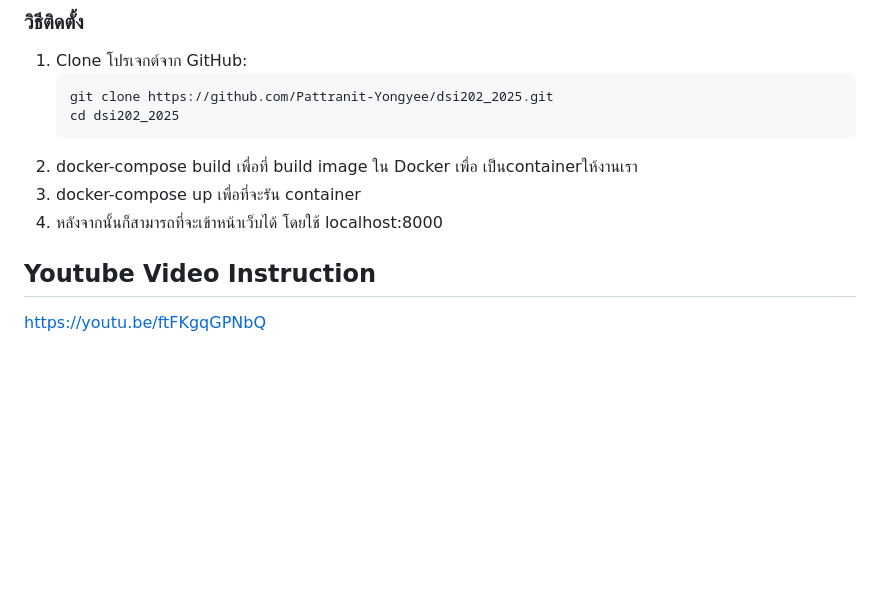
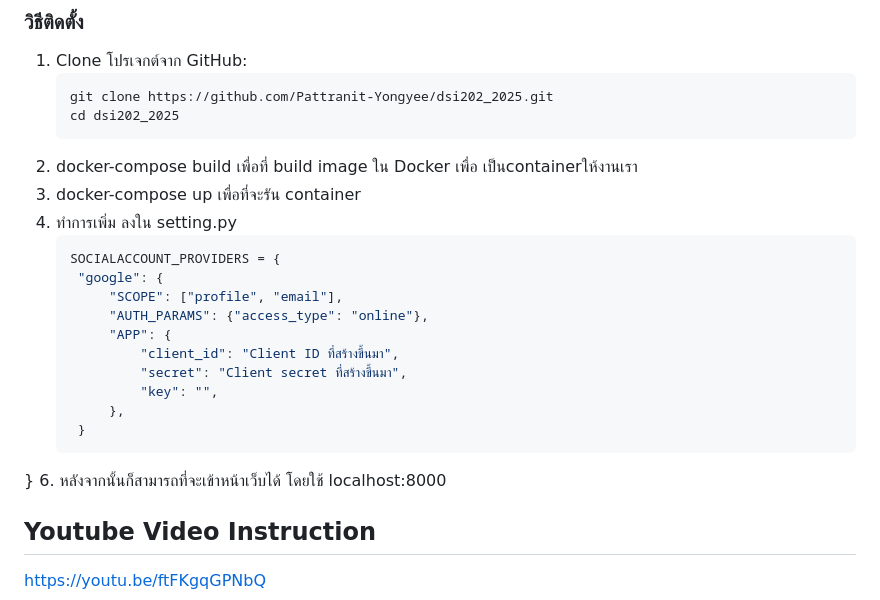
Before and after one commit to Pattranit-Yongyee/dsi202_2025, a Markdown page: README.md, the part around the change. GitHub-like rendering; blank space fills up the shorter version.

````diff
--- a/README.md
+++ b/README.md
@@ -71,7 +71,20 @@ _ในฐานะผู้ใช้ทั่วไป ฉันต้องก
    cd dsi202_2025
 2. docker-compose build เพื่อที่ build image ใน Docker เพื่อ เป็นcontainerให้งานเรา
 3. docker-compose up เพื่อที่จะรัน container
-4. หลังจากนั้นก็สามารถที่จะเข้าหน้าเว็บได้ โดยใช้ localhost:8000
+4. ทำการเพิ่ม ลงใน setting.py
+   ```bash
+   SOCIALACCOUNT_PROVIDERS = {
+    "google": {
+        "SCOPE": ["profile", "email"],
+        "AUTH_PARAMS": {"access_type": "online"},
+        "APP": {
+            "client_id": "Client ID ที่สร้างขึ้นมา",
+            "secret": "Client secret ที่สร้างขึ้นมา",
+            "key": "",
+        },
+    }
+}
+6. หลังจากนั้นก็สามารถที่จะเข้าหน้าเว็บได้ โดยใช้ localhost:8000
 
 
 ## Youtube Video Instruction
````
